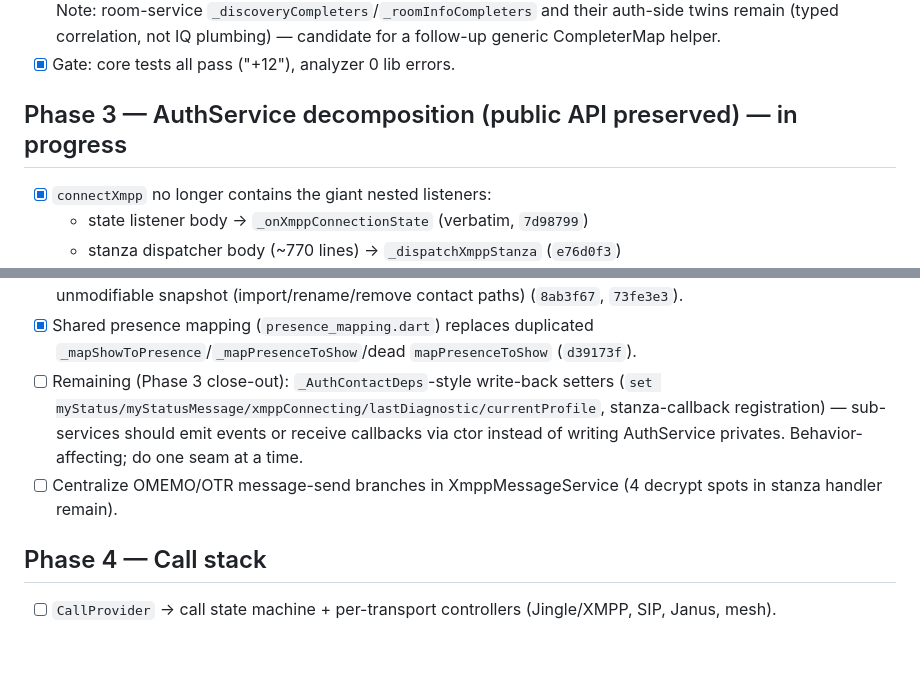
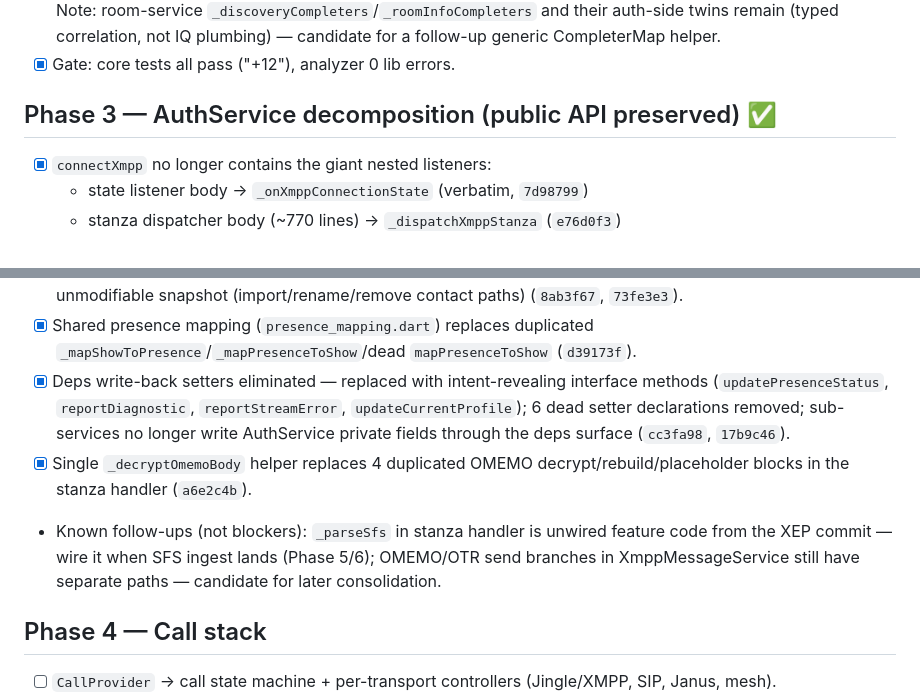
Before and after one commit to silverfox983/gibber.chat, a Markdown page: REFACTOR_PLAN.md, 2 parts joined by grey strips. GitHub-like rendering; blank space fills up the shorter version.

Commit message:
docs: Phase 3 complete

```diff
--- a/REFACTOR_PLAN.md
+++ b/REFACTOR_PLAN.md
@@ -51,7 +51,7 @@ Code shape at baseline: 186 Dart files in `lib/`, ~69k lines. Largest: `main_cha
       CompleterMap helper.
 - [x] Gate: core tests all pass ("+12"), analyzer 0 lib errors.
 
-## Phase 3 — AuthService decomposition (public API preserved)  — in progress
+## Phase 3 — AuthService decomposition (public API preserved)  ✅
 
 - [x] `connectXmpp` no longer contains the giant nested listeners:
   - state listener body → `_onXmppConnectionState` (verbatim, `7d98799`)
@@ -70,12 +70,15 @@ Code shape at baseline: 186 Dart files in `lib/`, ~69k lines. Largest: `main_cha
       (`8ab3f67`, `73fe3e3`).
 - [x] Shared presence mapping (`presence_mapping.dart`) replaces duplicated
       `_mapShowToPresence`/`_mapPresenceToShow`/dead `mapPresenceToShow` (`d39173f`).
-- [ ] Remaining (Phase 3 close-out): `_AuthContactDeps`-style write-back setters
-      (`set myStatus/myStatusMessage/xmppConnecting/lastDiagnostic/currentProfile`, stanza-callback
-      registration) — sub-services should emit events or receive callbacks via ctor instead of
-      writing AuthService privates. Behavior-affecting; do one seam at a time.
-- [ ] Centralize OMEMO/OTR message-send branches in XmppMessageService (4 decrypt spots in
-      stanza handler remain).
+- [x] Deps write-back setters eliminated — replaced with intent-revealing interface methods
+      (`updatePresenceStatus`, `reportDiagnostic`, `reportStreamError`, `updateCurrentProfile`);
+      6 dead setter declarations removed; sub-services no longer write AuthService private fields
+      through the deps surface (`cc3fa98`, `17b9c46`).
+- [x] Single `_decryptOmemoBody` helper replaces 4 duplicated OMEMO decrypt/rebuild/placeholder
+      blocks in the stanza handler (`a6e2c4b`).
+- Known follow-ups (not blockers): `_parseSfs` in stanza handler is unwired feature code from
+  the XEP commit — wire it when SFS ingest lands (Phase 5/6); OMEMO/OTR send branches in
+  XmppMessageService still have separate paths — candidate for later consolidation.
 
 ## Phase 4 — Call stack
 
```
